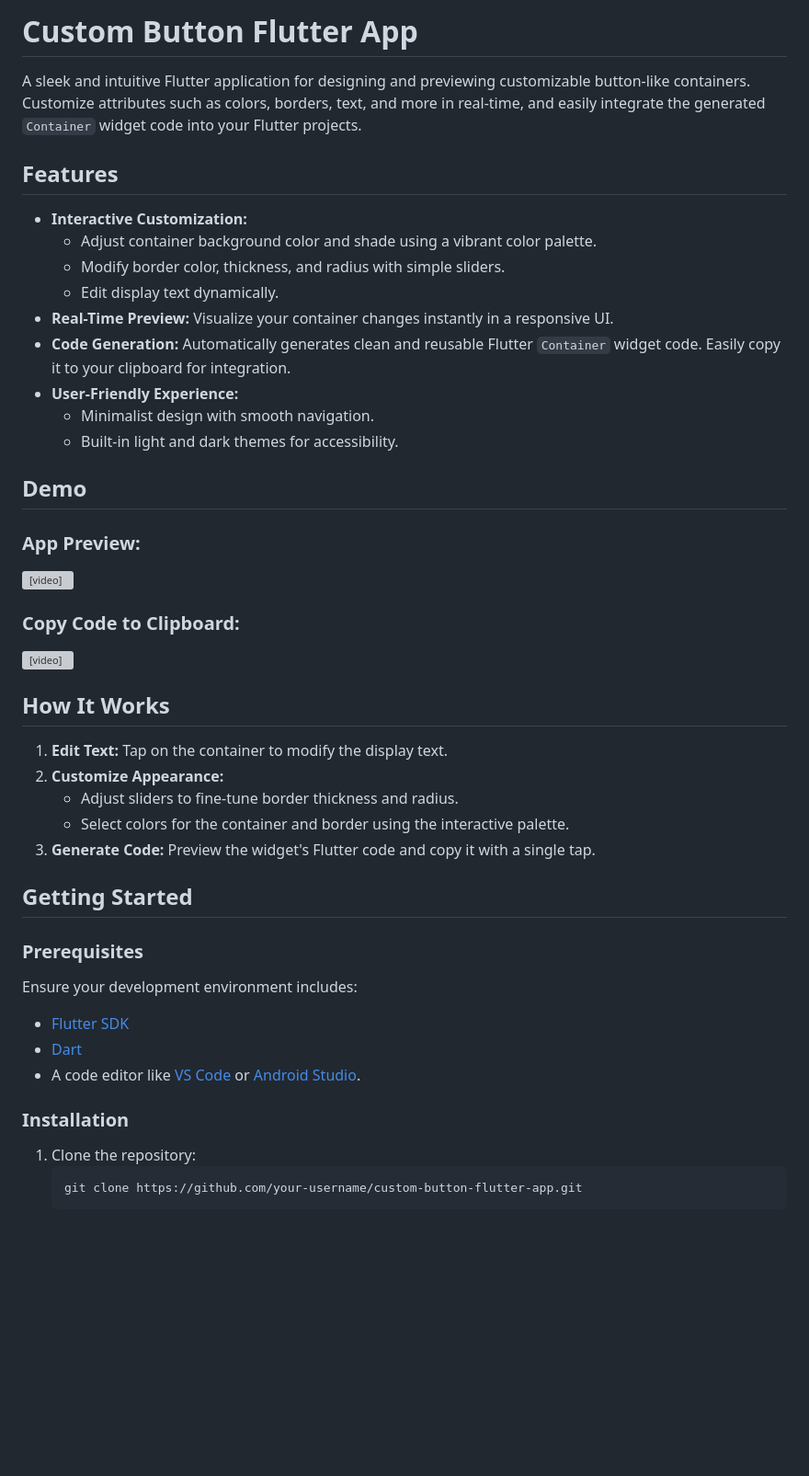
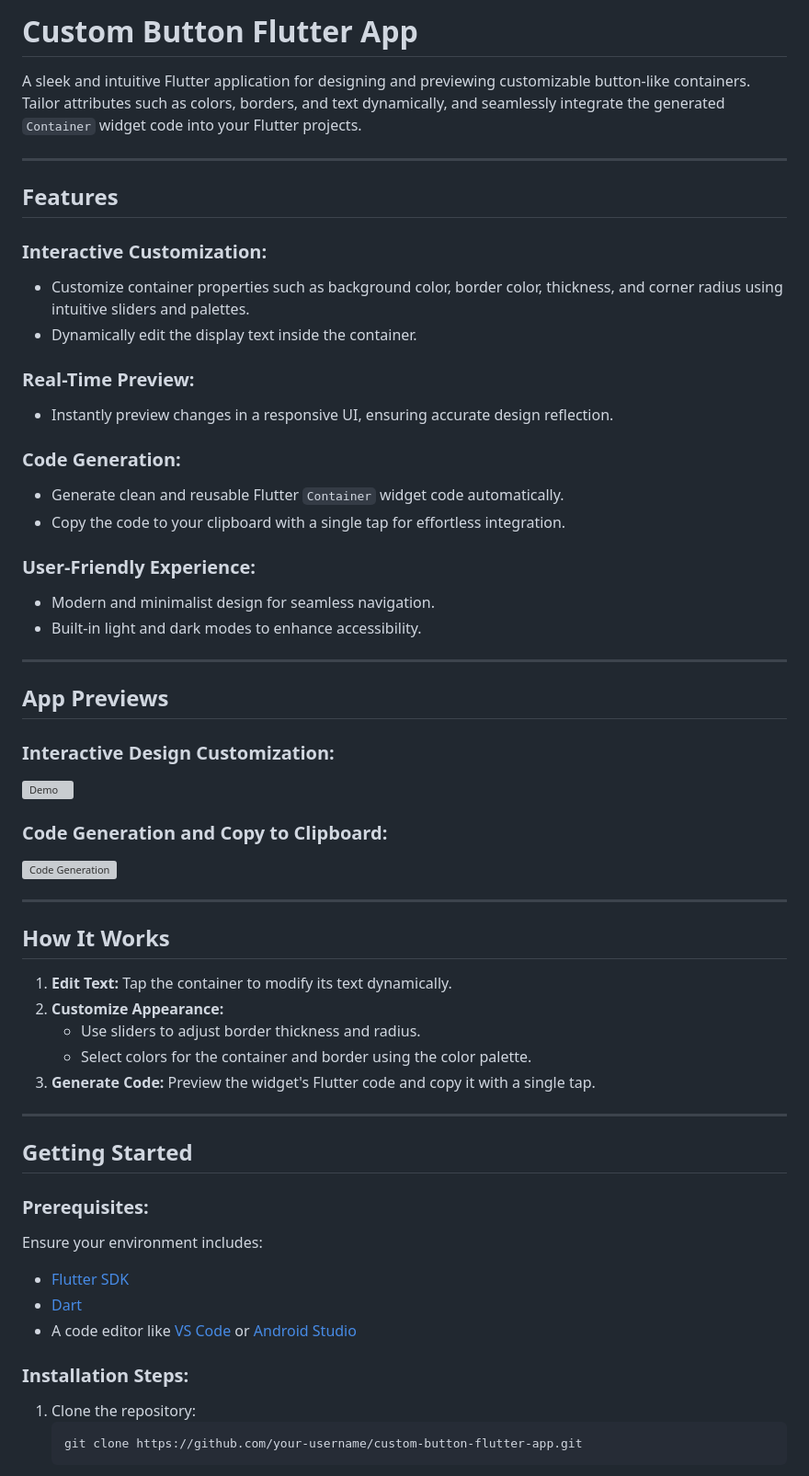
Before and after one commit to yassinedevop/Flutter-container-theme, a Markdown page: README.md, the part around one of its changes. Shown at 92% size. Rendered like a GitHub page; blank space fills up the shorter version; grey boxes are pictures that could not be loaded.

````diff
--- a/README.md
+++ b/README.md
@@ -1,46 +1,57 @@
-# Custom Button Flutter App
+# **Custom Button Flutter App**
 
-A sleek and intuitive Flutter application for designing and previewing customizable button-like containers. Customize attributes such as colors, borders, text, and more in real-time, and easily integrate the generated `Container` widget code into your Flutter projects.
+A sleek and intuitive Flutter application for designing and previewing customizable button-like containers. Tailor attributes such as colors, borders, and text dynamically, and seamlessly integrate the generated `Container` widget code into your Flutter projects.
 
-## Features
+---
 
-- **Interactive Customization:**
-  - Adjust container background color and shade using a vibrant color palette.
-  - Modify border color, thickness, and radius with simple sliders.
-  - Edit display text dynamically.
-- **Real-Time Preview:** Visualize your container changes instantly in a responsive UI.
-- **Code Generation:** Automatically generates clean and reusable Flutter `Container` widget code. Easily copy it to your clipboard for integration.
-- **User-Friendly Experience:**
-  - Minimalist design with smooth navigation.
-  - Built-in light and dark themes for accessibility.
+## **Features**
 
-## Demo
+### **Interactive Customization:**
+- Customize container properties such as background color, border color, thickness, and corner radius using intuitive sliders and palettes.
+- Dynamically edit the display text inside the container.
 
-### App Preview:
-<video src="https://github.com/yassinedevop/Flutter-container-theme/blob/master/screenshots/custom_container.mp4"> </video>
-### Copy Code to Clipboard:
-<video src="https://github.com/yassinedevop/Flutter-container-theme/blob/master/screenshots/copy_to_clipboard.mp4"> </video>
+### **Real-Time Preview:**
+- Instantly preview changes in a responsive UI, ensuring accurate design reflection.
 
+### **Code Generation:**
+- Generate clean and reusable Flutter `Container` widget code automatically.
+- Copy the code to your clipboard with a single tap for effortless integration.
 
-## How It Works
+### **User-Friendly Experience:**
+- Modern and minimalist design for seamless navigation.
+- Built-in light and dark modes to enhance accessibility.
 
-1. **Edit Text:** Tap on the container to modify the display text.
+---
+
+## **App Previews**
+
+### **Interactive Design Customization:**
+![Demo](https://github.com/yassinedevop/Flutter-container-theme/raw/master/screenshots/custom_container.mp4)
+
+### **Code Generation and Copy to Clipboard:**
+![Code Generation](https://github.com/yassinedevop/Flutter-container-theme/raw/master/screenshots/copy_to_clipboard.mp4)
+
+---
+
+## **How It Works**
+
+1. **Edit Text:** Tap the container to modify its text dynamically.
 2. **Customize Appearance:**
-   - Adjust sliders to fine-tune border thickness and radius.
-   - Select colors for the container and border using the interactive palette.
+   - Use sliders to adjust border thickness and radius.
+   - Select colors for the container and border using the color palette.
 3. **Generate Code:** Preview the widget's Flutter code and copy it with a single tap.
 
-## Getting Started
+---
 
-### Prerequisites
+## **Getting Started**
 
-Ensure your development environment includes:
+### **Prerequisites:**
+Ensure your environment includes:
 - [Flutter SDK](https://docs.flutter.dev/get-started/install)
 - [Dart](https://dart.dev/get-dart)
-- A code editor like [VS Code](https://code.visualstudio.com/) or [Android Studio](https://developer.android.com/studio).
+- A code editor like [VS Code](https://code.visualstudio.com/) or [Android Studio](https://developer.android.com/studio)
 
-### Installation
-
+### **Installation Steps:**
 1. Clone the repository:
    ```bash
    git clone https://github.com/your-username/custom-button-flutter-app.git
````
Also changed, not shown: other parts of README.md (+22 -18 lines).
